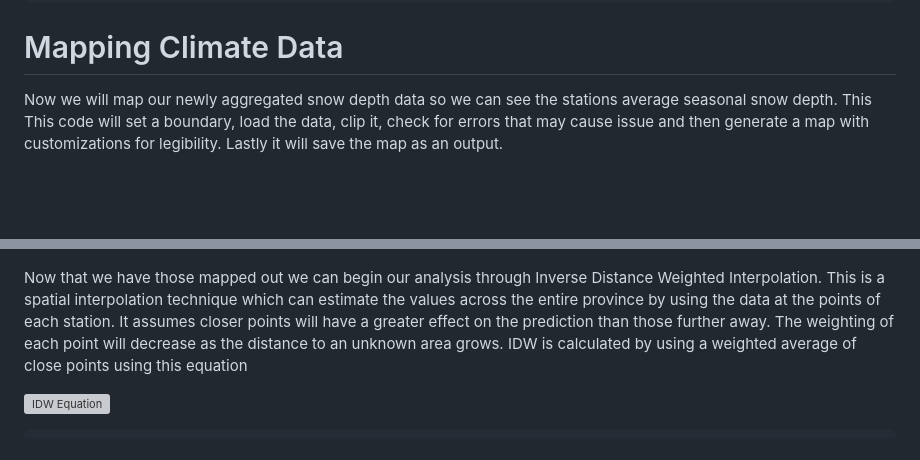
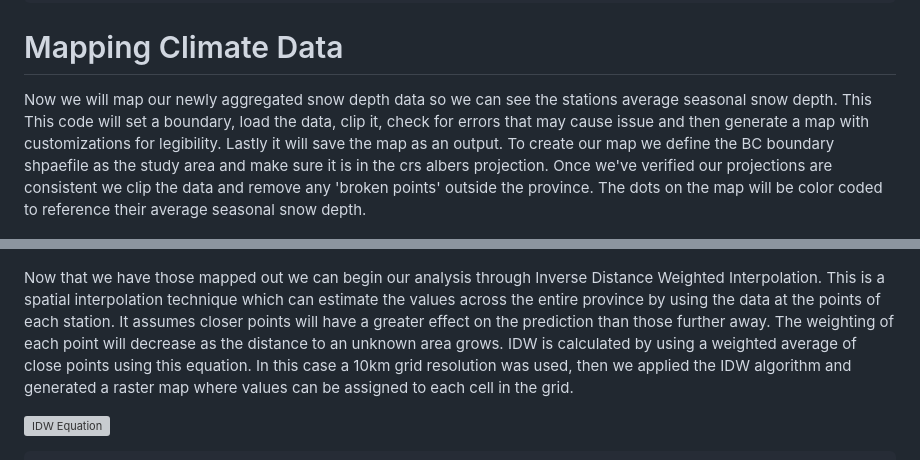
Before and after one commit to JColalillo/Spatial-Analysis-Final, a Markdown page: README.md, 2 parts joined by grey strips. GitHub-like rendering; blank space fills up the shorter version; grey boxes are pictures that could not be loaded.

````diff
--- a/README.md
+++ b/README.md
@@ -152,11 +152,11 @@ if (!is.null(snow_depth_data)) {
 }
 ```
 # Mapping Climate Data
-Now we will map our newly aggregated snow depth data so we can see the stations average seasonal snow depth. This This code will set a boundary, load the data, clip it, check for errors that may cause issue and then generate a map with customizations for legibility. Lastly it will save the map as an output.
+Now we will map our newly aggregated snow depth data so we can see the stations average seasonal snow depth. This This code will set a boundary, load the data, clip it, check for errors that may cause issue and then generate a map with customizations for legibility. Lastly it will save the map as an output. To create our map we define the BC boundary shpaefile as the study area and make sure it is in the crs albers projection. Once we've verified our projections are consistent we clip the data and remove any 'broken points' outside the province. The dots on the map will be color coded to reference their average seasonal snow depth.
 
 ![Snow Depth Map](https://github.com/JColalillo/Spatial-Analysis-Final/blob/main/Snow_Depth_Points_Map_Fixed.png?raw=true)
 
-Now that we have those mapped out we can begin our analysis through Inverse Distance Weighted Interpolation. This is a spatial interpolation technique which can estimate the values across the entire province by using the data at the points of each station. It assumes closer points will have a greater effect on the prediction than those further away. The weighting of each point will decrease as the distance to an unknown area grows. IDW is calculated by using a weighted average of close points using this equation
+Now that we have those mapped out we can begin our analysis through Inverse Distance Weighted Interpolation. This is a spatial interpolation technique which can estimate the values across the entire province by using the data at the points of each station. It assumes closer points will have a greater effect on the prediction than those further away. The weighting of each point will decrease as the distance to an unknown area grows. IDW is calculated by using a weighted average of close points using this equation. In this case a 10km grid resolution was used, then we applied the IDW algorithm and generated a raster map where values can be assigned to each cell in the grid.
 
 ![IDW Equation](https://github.com/user-attachments/assets/2a05ac2b-fb49-444d-b08a-d67511228506)
 
````
